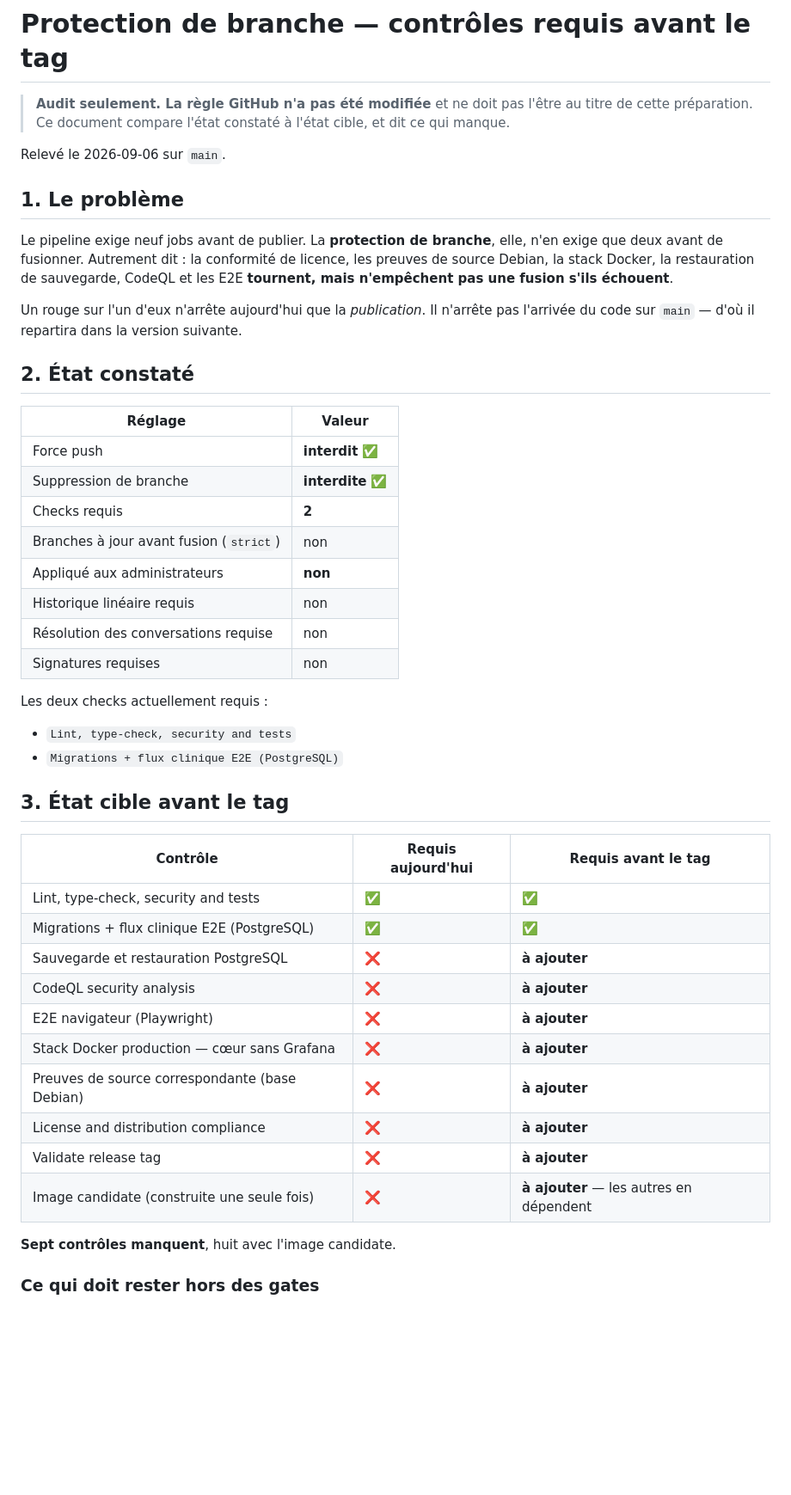
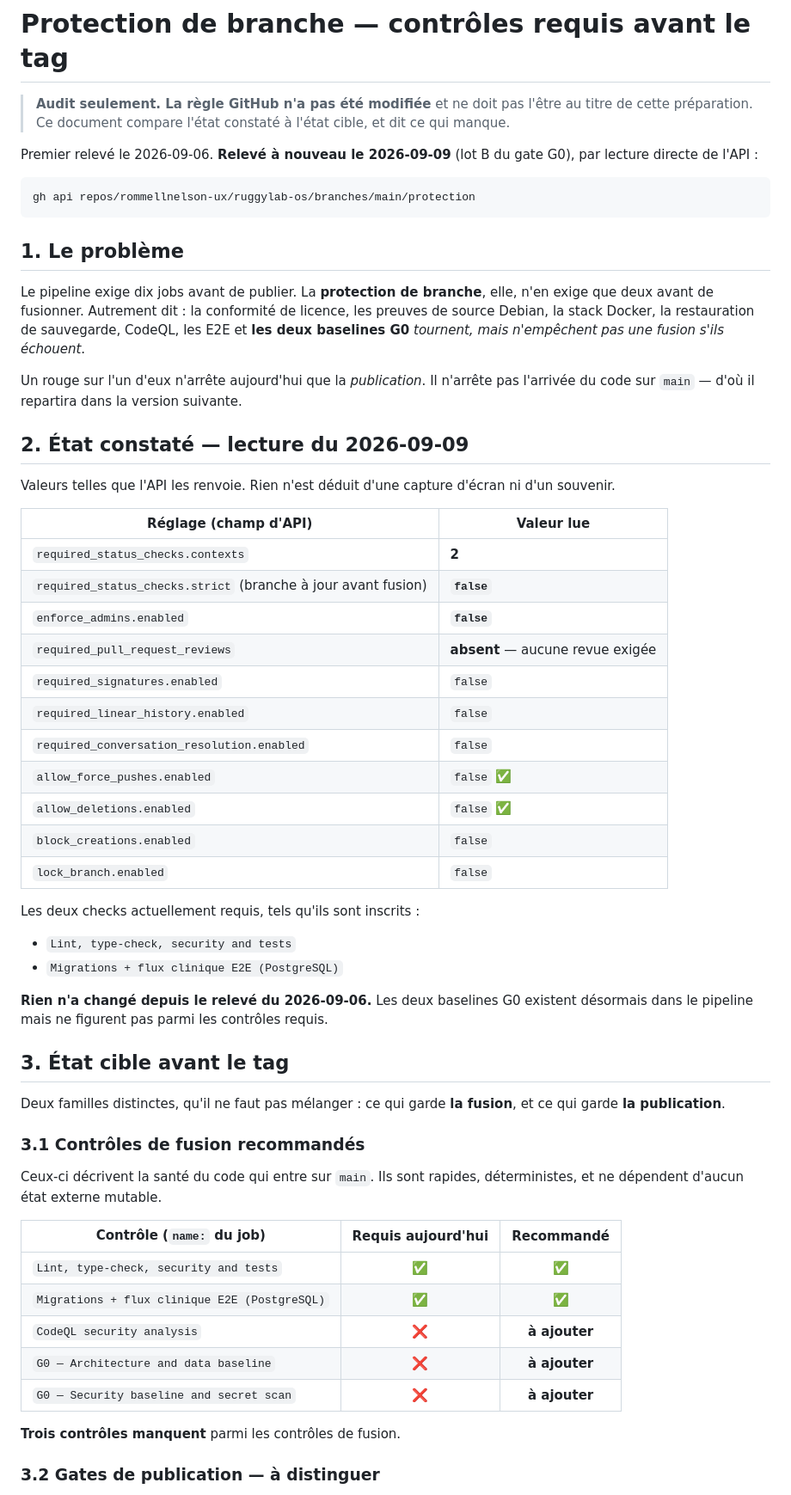
Before and after one commit to rommellnelson-ux/ruggylab-os, a Markdown page: docs/governance/BRANCH_PROTECTION_PRE_TAG_REQUIRED_CHECKS.md, the part around one of its changes. Shown at 86% size. GitHub-like rendering; blank space fills up the shorter version.

````diff
--- a/docs/governance/BRANCH_PROTECTION_PRE_TAG_REQUIRED_CHECKS.md
+++ b/docs/governance/BRANCH_PROTECTION_PRE_TAG_REQUIRED_CHECKS.md
@@ -4,51 +4,71 @@
 > au titre de cette préparation. Ce document compare l'état constaté à l'état
 > cible, et dit ce qui manque.
 
-Relevé le 2026-09-06 sur `main`.
+Premier relevé le 2026-09-06. **Relevé à nouveau le 2026-09-09** (lot B du gate
+G0), par lecture directe de l'API :
+
+```
+gh api repos/rommellnelson-ux/ruggylab-os/branches/main/protection
+```
 
 ## 1. Le problème
 
-Le pipeline exige neuf jobs avant de publier. La **protection de branche**, elle,
+Le pipeline exige dix jobs avant de publier. La **protection de branche**, elle,
 n'en exige que deux avant de fusionner. Autrement dit : la conformité de licence,
 les preuves de source Debian, la stack Docker, la restauration de sauvegarde,
-CodeQL et les E2E **tournent, mais n'empêchent pas une fusion s'ils échouent**.
+CodeQL, les E2E et **les deux baselines G0** *tournent, mais n'empêchent pas une
+fusion s'ils échouent*.
 
 Un rouge sur l'un d'eux n'arrête aujourd'hui que la *publication*. Il n'arrête
 pas l'arrivée du code sur `main` — d'où il repartira dans la version suivante.
 
-## 2. État constaté
+## 2. État constaté — lecture du 2026-09-09
 
-| Réglage | Valeur |
+Valeurs telles que l'API les renvoie. Rien n'est déduit d'une capture d'écran ni
+d'un souvenir.
+
+| Réglage (champ d'API) | Valeur lue |
 | --- | --- |
-| Force push | **interdit** ✅ |
-| Suppression de branche | **interdite** ✅ |
-| Checks requis | **2** |
-| Branches à jour avant fusion (`strict`) | non |
-| Appliqué aux administrateurs | **non** |
-| Historique linéaire requis | non |
-| Résolution des conversations requise | non |
-| Signatures requises | non |
+| `required_status_checks.contexts` | **2** |
+| `required_status_checks.strict` (branche à jour avant fusion) | **`false`** |
+| `enforce_admins.enabled` | **`false`** |
+| `required_pull_request_reviews` | **absent** — aucune revue exigée |
+| `required_signatures.enabled` | `false` |
+| `required_linear_history.enabled` | `false` |
+| `required_conversation_resolution.enabled` | `false` |
+| `allow_force_pushes.enabled` | `false` ✅ |
+| `allow_deletions.enabled` | `false` ✅ |
+| `block_creations.enabled` | `false` |
+| `lock_branch.enabled` | `false` |
 
-Les deux checks actuellement requis :
+Les deux checks actuellement requis, tels qu'ils sont inscrits :
 
 - `Lint, type-check, security and tests`
 - `Migrations + flux clinique E2E (PostgreSQL)`
 
+**Rien n'a changé depuis le relevé du 2026-09-06.** Les deux baselines G0
+existent désormais dans le pipeline mais ne figurent pas parmi les contrôles
+requis.
+
 ## 3. État cible avant le tag
 
-| Contrôle | Requis aujourd'hui | Requis avant le tag |
-| --- | --- | --- |
-| Lint, type-check, security and tests | ✅ | ✅ |
-| Migrations + flux clinique E2E (PostgreSQL) | ✅ | ✅ |
-| Sauvegarde et restauration PostgreSQL | ❌ | **à ajouter** |
-| CodeQL security analysis | ❌ | **à ajouter** |
-| E2E navigateur (Playwright) | ❌ | **à ajouter** |
-| Stack Docker production — cœur sans Grafana | ❌ | **à ajouter** |
-| Preuves de source correspondante (base Debian) | ❌ | **à ajouter** |
-| License and distribution compliance | ❌ | **à ajouter** |
-| Validate release tag | ❌ | **à ajouter** |
-| Image candidate (construite une seule fois) | ❌ | **à ajouter** — les autres en dépendent |
+Deux familles distinctes, qu'il ne faut pas mélanger : ce qui garde **la
+fusion**, et ce qui garde **la publication**.
 
-**Sept contrôles manquent**, huit avec l'image candidate.
+### 3.1 Contrôles de fusion recommandés
 
-### Ce qui doit rester hors des gates
+Ceux-ci décrivent la santé du code qui entre sur `main`. Ils sont rapides,
+déterministes, et ne dépendent d'aucun état externe mutable.
+
+| Contrôle (`name:` du job) | Requis aujourd'hui | Recommandé |
+| --- | :-: | :-: |
+| `Lint, type-check, security and tests` | ✅ | ✅ |
+| `Migrations + flux clinique E2E (PostgreSQL)` | ✅ | ✅ |
+| `CodeQL security analysis` | ❌ | **à ajouter** |
+| `G0 — Architecture and data baseline` | ❌ | **à ajouter** |
+| `G0 — Security baseline and secret scan` | ❌ | **à ajouter** |
+
+**Trois contrôles manquent** parmi les contrôles de fusion.
+
+### 3.2 Gates de publication — à distinguer
+
````
Also changed, not shown: other parts of docs/governance/BRANCH_PROTECTION_PRE_TAG_REQUIRED_CHECKS.md (+100 -13 lines).
